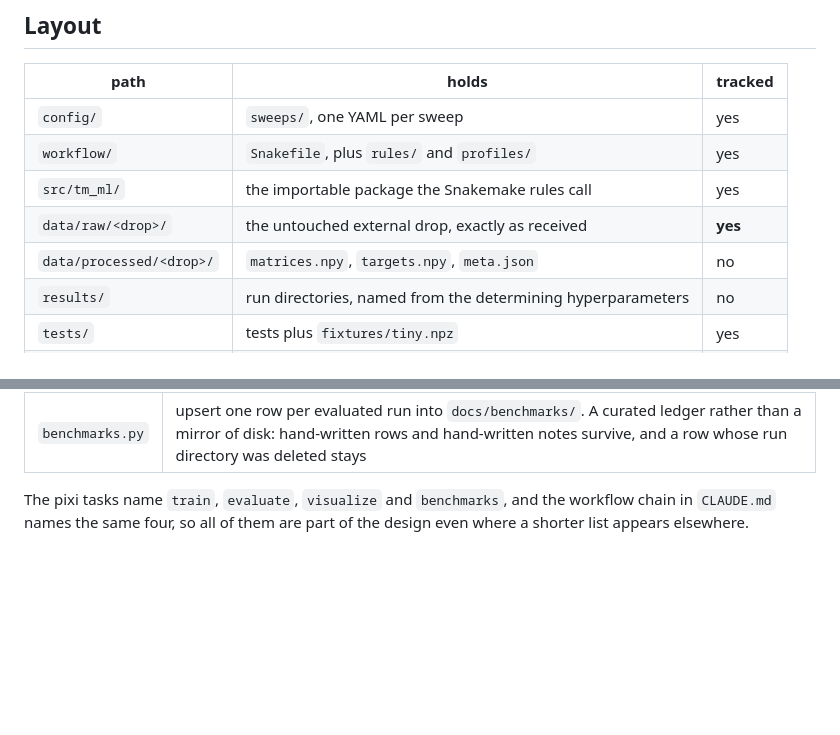
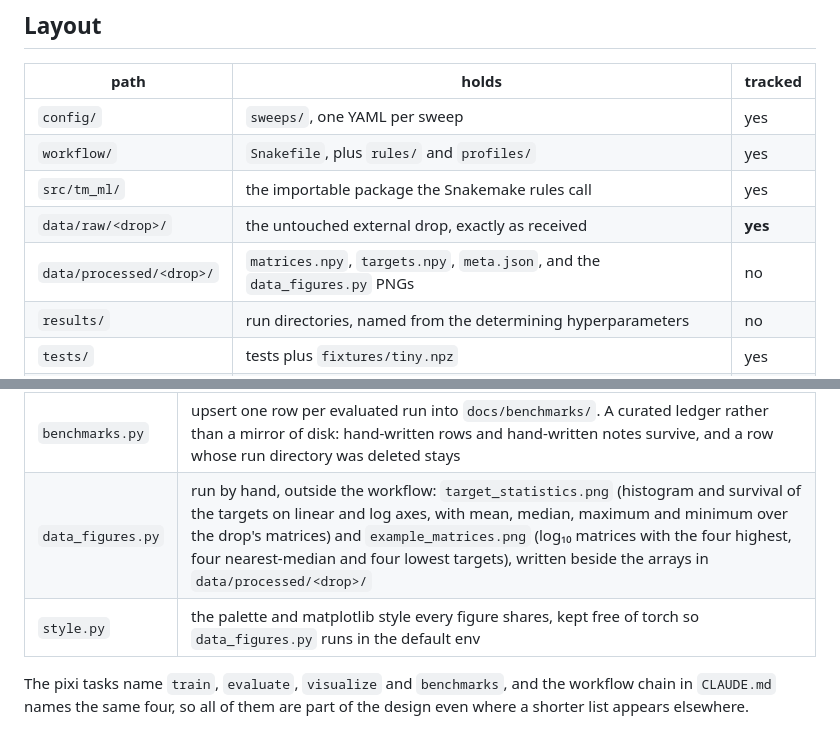
Before and after one commit to merrybnon/tmatrixoptimization, a Markdown page: docs/notes/repo_structure.md, 2 parts joined by grey strips. Drawn GitHub-style; blank space fills up the shorter version.

Commit message:
Added the data figures and style modules to the repo structure note
Co-Authored-By: Claude Opus 5.5 <noreply@anthropic.com>

```diff
--- a/docs/notes/repo_structure.md
+++ b/docs/notes/repo_structure.md
@@ -10,7 +10,7 @@ How this repo is laid out and why. `README.md` and `CLAUDE.md` carry their own s
 | `workflow/` | `Snakefile`, plus `rules/` and `profiles/` | yes |
 | `src/tm_ml/` | the importable package the Snakemake rules call | yes |
 | `data/raw/<drop>/` | the untouched external drop, exactly as received | **yes** |
-| `data/processed/<drop>/` | `matrices.npy`, `targets.npy`, `meta.json` | no |
+| `data/processed/<drop>/` | `matrices.npy`, `targets.npy`, `meta.json`, and the `data_figures.py` PNGs | no |
 | `results/` | run directories, named from the determining hyperparameters | no |
 | `tests/` | tests plus `fixtures/tiny.npz` | yes |
 | `docs/` | `benchmarks/` (run sizing and results CSV), `notes/` | yes |
@@ -32,6 +32,8 @@ How this repo is laid out and why. `README.md` and `CLAUDE.md` carry their own s
 | `visualize.py` | diagnostic figures into the run's `figures/`, and decoded latent traversals (global dim, sorted-160 PC1 and PC2), interpolations and BFGS optimization paths (`optimization_g#.png`, `optimization_g#_unreg.png`) into `figures/interpolation_and_traversals/`, each stamped with a provenance footer — checkpoint epoch and score, drop, split seed, git hash, timestamp — so a figure is self-describing wherever it ends up |
 | `optimize.py` | BFGS on the predicted property in latent space from one graph's encoding, penalized by distance from the start, `(λ/2)·‖x − x₀‖²`, in float64 on the cpu; the path is every accepted iterate. Its CLI prints each path, for reading how the optimizer behaves |
 | `benchmarks.py` | upsert one row per evaluated run into `docs/benchmarks/`. A curated ledger rather than a mirror of disk: hand-written rows and hand-written notes survive, and a row whose run directory was deleted stays |
+| `data_figures.py` | run by hand, outside the workflow: `target_statistics.png` (histogram and survival of the targets on linear and log axes, with mean, median, maximum and minimum over the drop's matrices) and `example_matrices.png` (log₁₀ matrices with the four highest, four nearest-median and four lowest targets), written beside the arrays in `data/processed/<drop>/` |
+| `style.py` | the palette and matplotlib style every figure shares, kept free of torch so `data_figures.py` runs in the default env |
 
 The pixi tasks name `train`, `evaluate`, `visualize` and `benchmarks`, and the workflow chain in `CLAUDE.md` names the same four, so all of them are part of the design even where a shorter list appears elsewhere.
 
```
